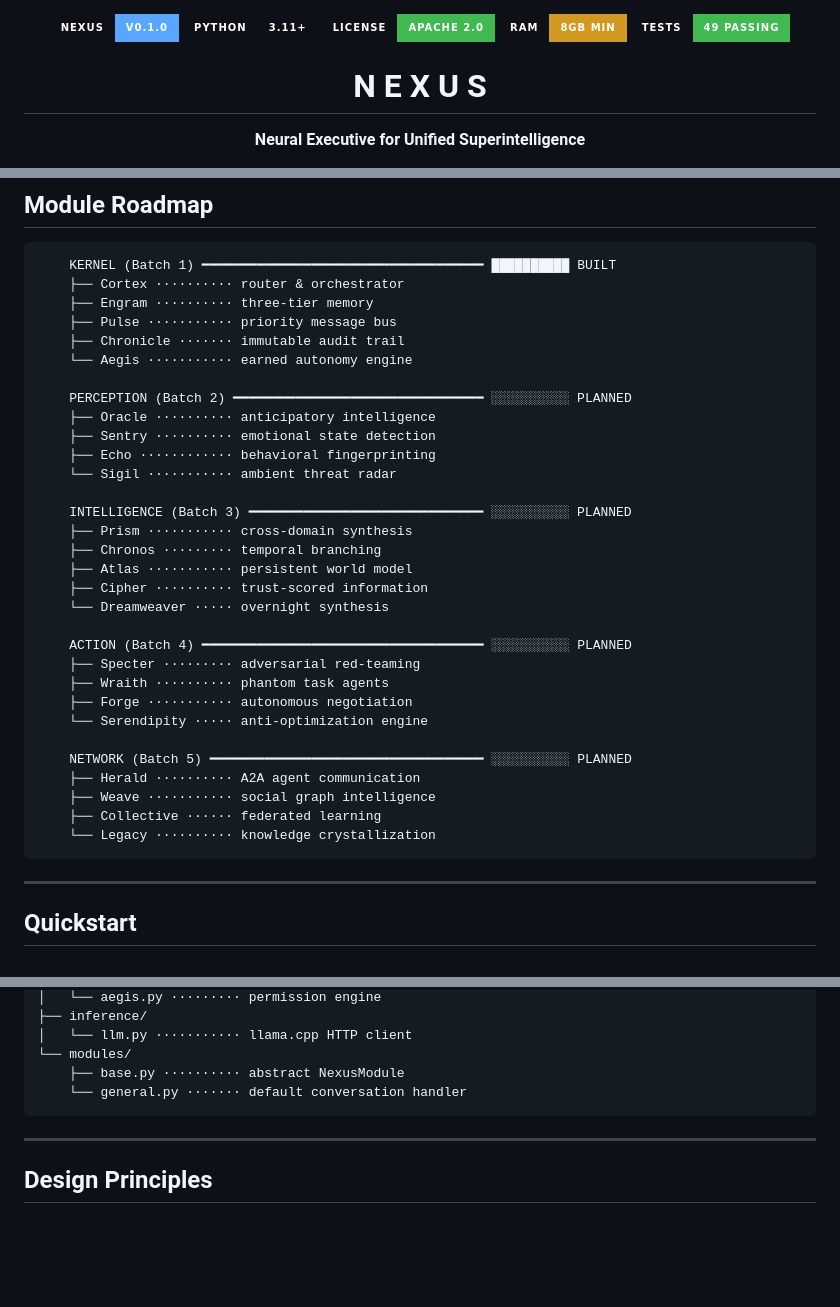
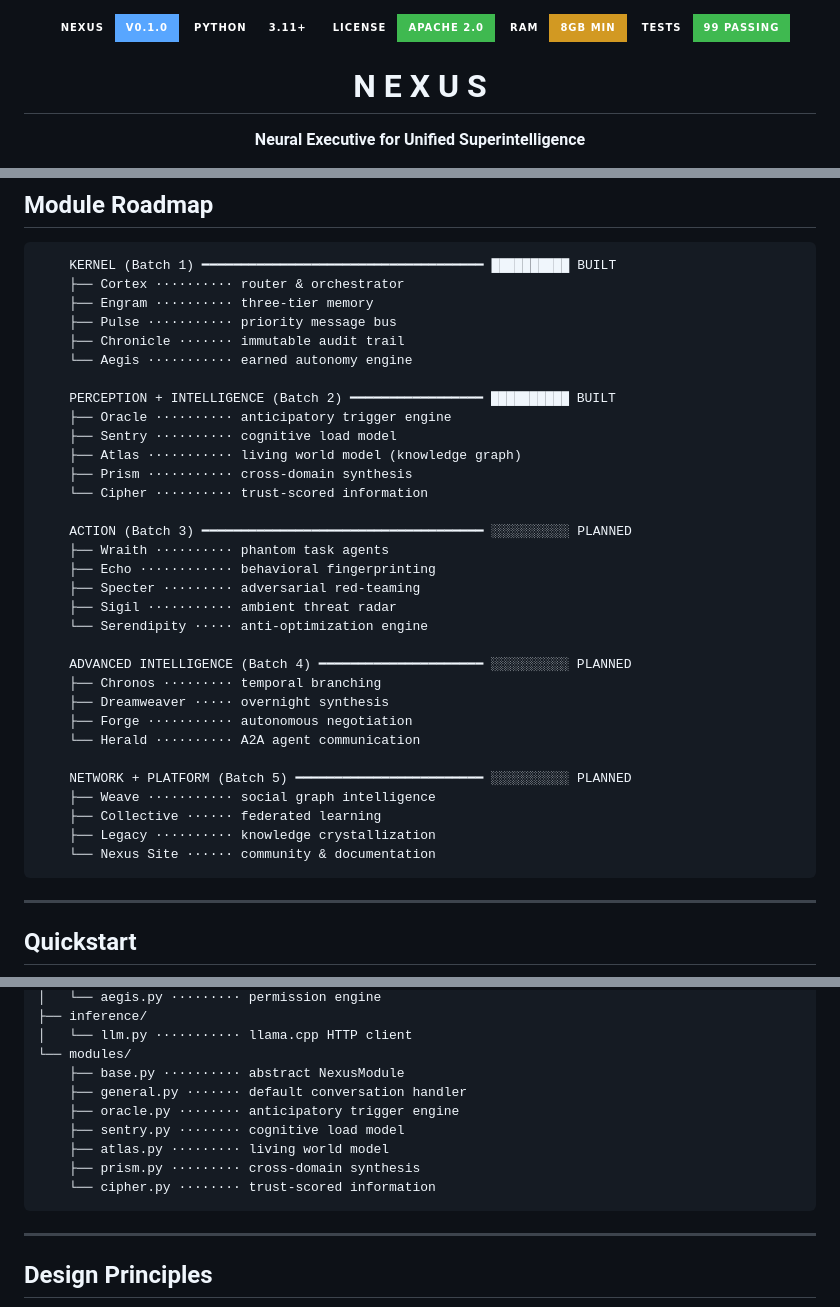
Before and after one commit to AllStreets/ONEXUS, a Markdown page: README.md, 3 parts joined by grey strips. Drawn GitHub-style; badges without logos; blank space fills up the shorter version.

Commit message:
docs: update README for Batch 2 completion — 99 tests, 10 modules

````diff
--- a/README.md
+++ b/README.md
@@ -3,7 +3,7 @@
   <img src="https://img.shields.io/badge/Python-3.11+-0d1117?style=for-the-badge&logo=python&logoColor=58a6ff&labelColor=0d1117" alt="Python"/>
   <img src="https://img.shields.io/badge/License-Apache_2.0-0d1117?style=for-the-badge&labelColor=0d1117&color=3fb950" alt="License"/>
   <img src="https://img.shields.io/badge/RAM-8GB_Min-0d1117?style=for-the-badge&labelColor=0d1117&color=d29922" alt="RAM"/>
-  <img src="https://img.shields.io/badge/Tests-49_Passing-0d1117?style=for-the-badge&labelColor=0d1117&color=3fb950" alt="Tests"/>
+  <img src="https://img.shields.io/badge/Tests-99_Passing-0d1117?style=for-the-badge&labelColor=0d1117&color=3fb950" alt="Tests"/>
 </p>
 
 <h1 align="center">N E X U S</h1>
@@ -73,30 +73,31 @@ Modules are loaded into this kernel. They don't know about each other. They comm
     ├── Chronicle ······· immutable audit trail
     └── Aegis ··········· earned autonomy engine
 
-    PERCEPTION (Batch 2) ━━━━━━━━━━━━━━━━━━━━━━━━━━━━━━━━ ░░░░░░░░░░ PLANNED
-    ├── Oracle ·········· anticipatory intelligence
-    ├── Sentry ·········· emotional state detection
+    PERCEPTION + INTELLIGENCE (Batch 2) ━━━━━━━━━━━━━━━━━ ██████████ BUILT
+    ├── Oracle ·········· anticipatory trigger engine
+    ├── Sentry ·········· cognitive load model
+    ├── Atlas ··········· living world model (knowledge graph)
+    ├── Prism ··········· cross-domain synthesis
+    └── Cipher ·········· trust-scored information
+
+    ACTION (Batch 3) ━━━━━━━━━━━━━━━━━━━━━━━━━━━━━━━━━━━━ ░░░░░░░░░░ PLANNED
+    ├── Wraith ·········· phantom task agents
     ├── Echo ············ behavioral fingerprinting
-    └── Sigil ··········· ambient threat radar
-
-    INTELLIGENCE (Batch 3) ━━━━━━━━━━━━━━━━━━━━━━━━━━━━━━ ░░░░░░░░░░ PLANNED
-    ├── Prism ··········· cross-domain synthesis
-    ├── Chronos ········· temporal branching
-    ├── Atlas ··········· persistent world model
-    ├── Cipher ·········· trust-scored information
-    └── Dreamweaver ····· overnight synthesis
-
-    ACTION (Batch 4) ━━━━━━━━━━━━━━━━━━━━━━━━━━━━━━━━━━━━ ░░░░░░░░░░ PLANNED
     ├── Specter ········· adversarial red-teaming
-    ├── Wraith ·········· phantom task agents
-    ├── Forge ··········· autonomous negotiation
+    ├── Sigil ··········· ambient threat radar
     └── Serendipity ····· anti-optimization engine
 
-    NETWORK (Batch 5) ━━━━━━━━━━━━━━━━━━━━━━━━━━━━━━━━━━━ ░░░░░░░░░░ PLANNED
-    ├── Herald ·········· A2A agent communication
+    ADVANCED INTELLIGENCE (Batch 4) ━━━━━━━━━━━━━━━━━━━━━ ░░░░░░░░░░ PLANNED
+    ├── Chronos ········· temporal branching
+    ├── Dreamweaver ····· overnight synthesis
+    ├── Forge ··········· autonomous negotiation
+    └── Herald ·········· A2A agent communication
+
+    NETWORK + PLATFORM (Batch 5) ━━━━━━━━━━━━━━━━━━━━━━━━ ░░░░░░░░░░ PLANNED
     ├── Weave ··········· social graph intelligence
     ├── Collective ······ federated learning
-    └── Legacy ·········· knowledge crystallization
+    ├── Legacy ·········· knowledge crystallization
+    └── Nexus Site ······ community & documentation
 ```
 
 ---
@@ -196,7 +197,12 @@ nexus/
 │   └── llm.py ··········· llama.cpp HTTP client
 └── modules/
     ├── base.py ·········· abstract NexusModule
-    └── general.py ······· default conversation handler
+    ├── general.py ······· default conversation handler
+    ├── oracle.py ········ anticipatory trigger engine
+    ├── sentry.py ········ cognitive load model
+    ├── atlas.py ········· living world model
+    ├── prism.py ········· cross-domain synthesis
+    └── cipher.py ········ trust-scored information
 ```
 
 ---
````
Also changed, not shown: other parts of README.md (+2 -2 lines).
